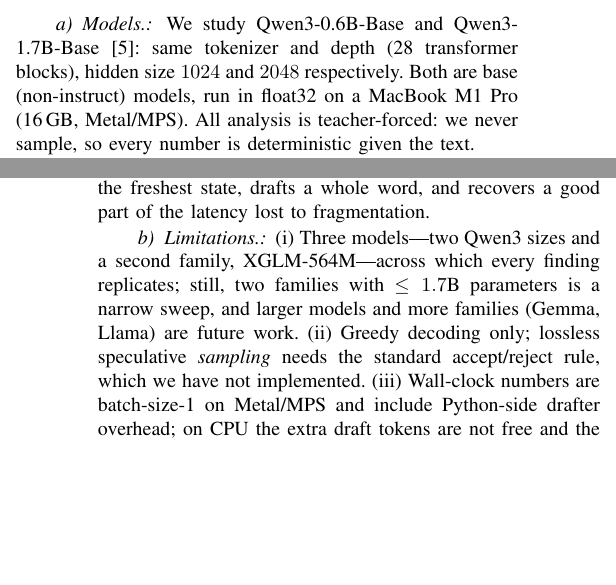
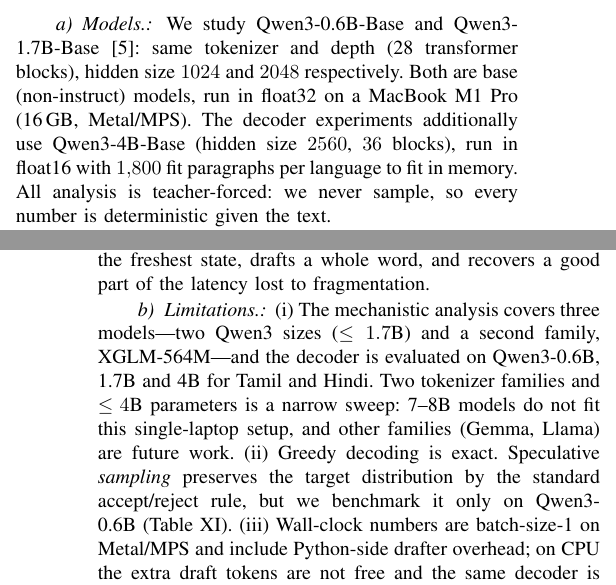
Before and after one commit to rochitl72/research-paper, a LaTeX paper (paper/ieee/main.tex, which reads paper/common/body.tex): two parts of the columns of pages 2 and 11 of 13, joined at a grey line, cut so that both start at the same text, the shorter picture padded with empty space. Compiled offline with pdfLaTeX.

Commit message:
New title; fix stale limitations (sampling implemented, 4B added); scope intro to Wikipedia/Qwen3; refresh READMEs; rebuild PDFs

```diff
--- a/paper/common/body.tex
+++ b/paper/common/body.tex
@@ -187,7 +187,9 @@ work is done once.}
 \paragraph{Models.} We study Qwen3-0.6B-Base and Qwen3-1.7B-Base
 \citep{qwen2024}: same tokenizer and depth (28 transformer blocks), hidden
 size $1024$ and $2048$ respectively. Both are base (non-instruct) models, run
-in float32 on a MacBook M1 Pro (16\,GB, Metal/MPS). All analysis is
+in float32 on a MacBook M1 Pro (16\,GB, Metal/MPS). The decoder experiments
+additionally use Qwen3-4B-Base (hidden size $2560$, $36$ blocks), run in float16
+with $1{,}800$ fit paragraphs per language to fit in memory. All analysis is
 teacher-forced: we never sample, so every number is deterministic given the
 text.
 
@@ -958,12 +960,14 @@ position acting as a necessary relay rather than a store. A lossless decoder
 built on this reads the freshest state, drafts a whole word, and recovers a
 good part of the latency lost to fragmentation.
 
-\paragraph{Limitations.} (i) Three models---two Qwen3 sizes and a second family,
-XGLM-564M---across which every finding replicates; still, two families with
-$\le 1.7$B parameters is a narrow sweep, and larger models and more families
-(Gemma, Llama) are future work. (ii) Greedy decoding only; lossless
-speculative \emph{sampling} needs the standard accept/reject rule, which we have
-not implemented. (iii) Wall-clock numbers are batch-size-1 on Metal/MPS and
+\paragraph{Limitations.} (i) The mechanistic analysis covers three models---two
+Qwen3 sizes ($\le 1.7$B) and a second family, XGLM-564M---and the decoder is
+evaluated on Qwen3-0.6B, 1.7B and 4B for Tamil and Hindi. Two tokenizer families
+and $\le 4$B parameters is a narrow sweep: 7--8B models do not fit this
+single-laptop setup, and other families (Gemma, Llama) are future work.
+(ii) Greedy decoding is exact. Speculative \emph{sampling} preserves the target
+distribution by the standard accept/reject rule, but we benchmark it only on
+Qwen3-0.6B (Table~\ref{tab:sampling}). (iii) Wall-clock numbers are batch-size-1 on Metal/MPS and
 include Python-side drafter overhead; on CPU the extra draft tokens are not free
 and the same decoder is slower than plain decoding. (iv) Patching uses
 $50$--$80$ context pairs and knockout $300$ words; we report bootstrap $95\%$
--- a/paper/ieee/main.tex
+++ b/paper/ieee/main.tex
@@ -18,7 +18,7 @@
 
 \newcommand{\x}{$\times$}
 
-\title{Words Before Tokens: Locating a Word's Information in Byte-Level Indic-Script Language Models, and TokenLift, a Lossless Word-Level Speculative Decoder}
+\title{TokenLift: Exploiting Latent Word Plans for Exact Word-Level Speculative Decoding in Byte-BPE Indic Language Models}
 
 \author{Rochit~L.~\thanks{Independent Researcher, Chennai, India (e-mail: rochitl72@gmail.com; GitHub: github.com/rochitl72/research-paper).}%
 \thanks{Disclosure of AI use: the author used an AI assistant for code implementation, experiment execution, and drafting. All methods, numbers, and claims were verified by the author, who takes full responsibility for the content.}}
```
Also changed, not shown: paper/arxiv/main.tex (+1 -1 lines), README.md, paper/arxiv/main.pdf, paper/ieee/main.pdf, tokenlift/README.md, paper/common/body.tex (13 more changed lines).
